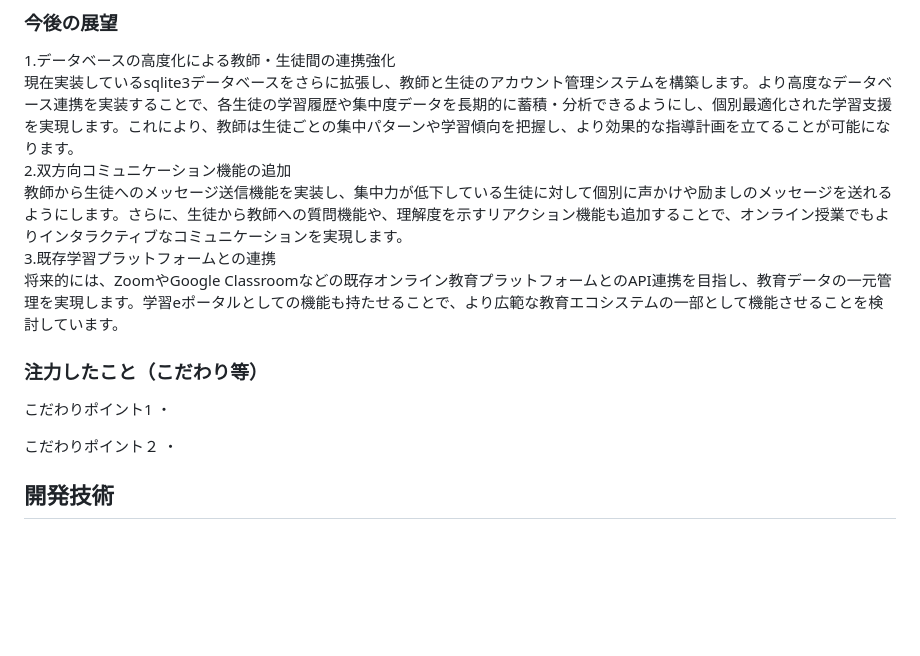
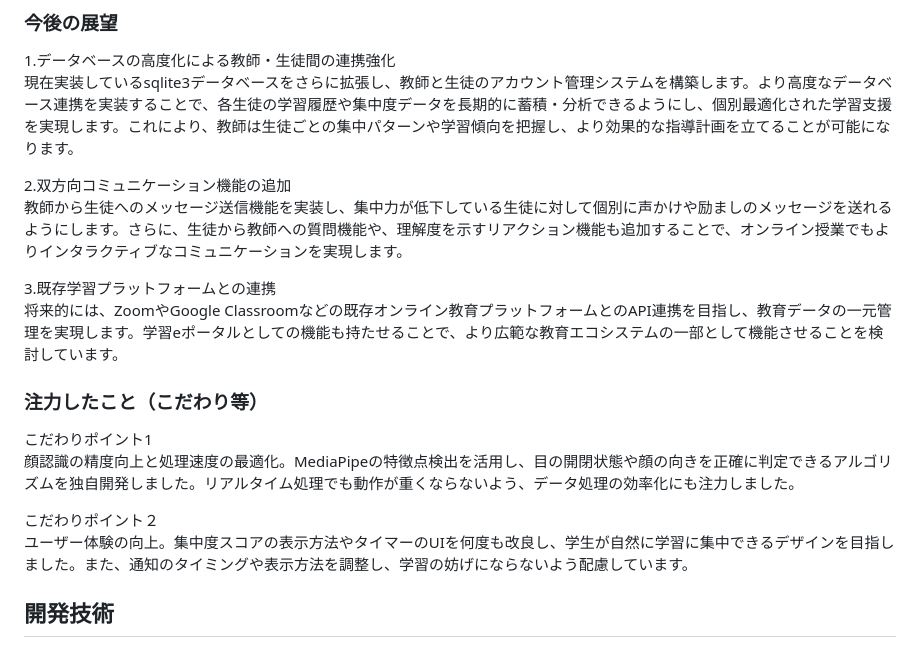
Before and after one commit to jphacks/sd_2506, a Markdown page: README.md, the part around one of its changes. Drawn GitHub-style; blank space fills up the shorter version.

```diff
--- a/README.md
+++ b/README.md
@@ -33,17 +33,20 @@ Webカメラのみで動作し、複雑な設定不要。学生と講師の両
 ### 今後の展望<br>
 1.データベースの高度化による教師・生徒間の連携強化<br>
 現在実装しているsqlite3データベースをさらに拡張し、教師と生徒のアカウント管理システムを構築します。より高度なデータベース連携を実装することで、各生徒の学習履歴や集中度データを長期的に蓄積・分析できるようにし、個別最適化された学習支援を実現します。これにより、教師は生徒ごとの集中パターンや学習傾向を把握し、より効果的な指導計画を立てることが可能になります。<br>
+
 2.双方向コミュニケーション機能の追加<br>
 教師から生徒へのメッセージ送信機能を実装し、集中力が低下している生徒に対して個別に声かけや励ましのメッセージを送れるようにします。さらに、生徒から教師への質問機能や、理解度を示すリアクション機能も追加することで、オンライン授業でもよりインタラクティブなコミュニケーションを実現します。<br>
+
 3.既存学習プラットフォームとの連携<br>
 将来的には、ZoomやGoogle Classroomなどの既存オンライン教育プラットフォームとのAPI連携を目指し、教育データの一元管理を実現します。学習eポータルとしての機能も持たせることで、より広範な教育エコシステムの一部として機能させることを検討しています。<br>
 
 ### 注力したこと（こだわり等）
-こだわりポイント1
-・
+こだわりポイント1<br>
+顔認識の精度向上と処理速度の最適化。MediaPipeの特徴点検出を活用し、目の開閉状態や顔の向きを正確に判定できるアルゴリズムを独自開発しました。リアルタイム処理でも動作が重くならないよう、データ処理の効率化にも注力しました。<br>
 
-こだわりポイント２
-・
+こだわりポイント２<br>
+ユーザー体験の向上。集中度スコアの表示方法やタイマーのUIを何度も改良し、学生が自然に学習に集中できるデザインを目指しました。また、通知のタイミングや表示方法を調整し、学習の妨げにならないよう配慮しています。<br>
+
 
 ## 開発技術
 
```
Also changed, not shown: other parts of README.md (+4 -4 lines).
